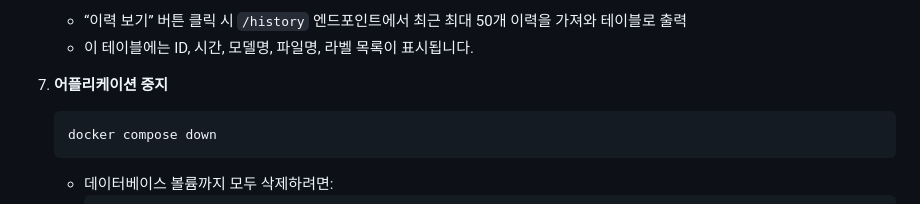
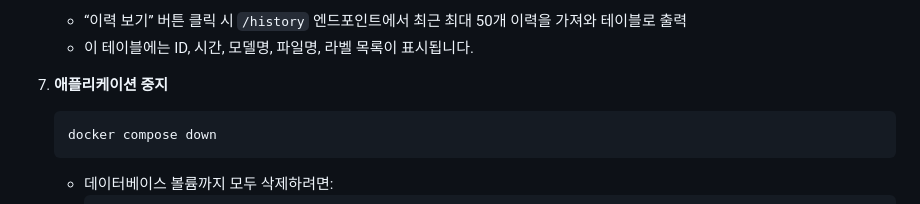
Before and after one commit to Jaemin852/YoloApp, a Markdown page: README.md, the part around one of its changes. Drawn GitHub-style.

Commit message:
readme 수정

````diff
--- a/README.md
+++ b/README.md
@@ -84,7 +84,7 @@ FastAPI + Ultralytics YOLOv8 + Docker Compose + PostgreSQL을 이용해
    - “이력 보기” 버튼 클릭 시 `/history` 엔드포인트에서 최근 최대 50개 이력을 가져와 테이블로 출력
    - 이 테이블에는 ID, 시간, 모델명, 파일명, 라벨 목록이 표시됩니다.
 
-7. **어플리케이션 중지**
+7. **애플리케이션 중지**
    ```bash
    docker compose down
    ```
````
Also changed, not shown: other parts of README.md (+1 -1 lines).
